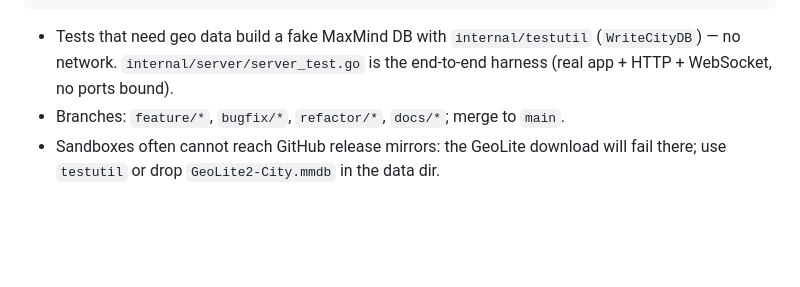
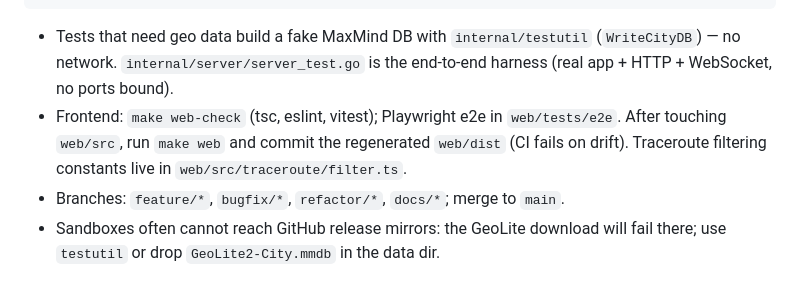
Before and after one commit to jlmeeker/webtraffik, a Markdown page: AGENTS.md, the part around the change. GitHub-like rendering; blank space fills up the shorter version.

```diff
--- a/AGENTS.md
+++ b/AGENTS.md
@@ -89,6 +89,9 @@ go build ./cmd/webtraffik && ./webtraffik -capture-mode=go-only -dashboard-liste
 - Tests that need geo data build a fake MaxMind DB with `internal/testutil`
   (`WriteCityDB`) — no network. `internal/server/server_test.go` is the end-to-end
   harness (real app + HTTP + WebSocket, no ports bound).
+- Frontend: `make web-check` (tsc, eslint, vitest); Playwright e2e in `web/tests/e2e`.
+  After touching `web/src`, run `make web` and commit the regenerated `web/dist`
+  (CI fails on drift). Traceroute filtering constants live in `web/src/traceroute/filter.ts`.
 - Branches: `feature/*`, `bugfix/*`, `refactor/*`, `docs/*`; merge to `main`.
 - Sandboxes often cannot reach GitHub release mirrors: the GeoLite download will
   fail there; use `testutil` or drop `GeoLite2-City.mmdb` in the data dir.
```
Also changed, not shown: README.md (+2 -8 lines).
